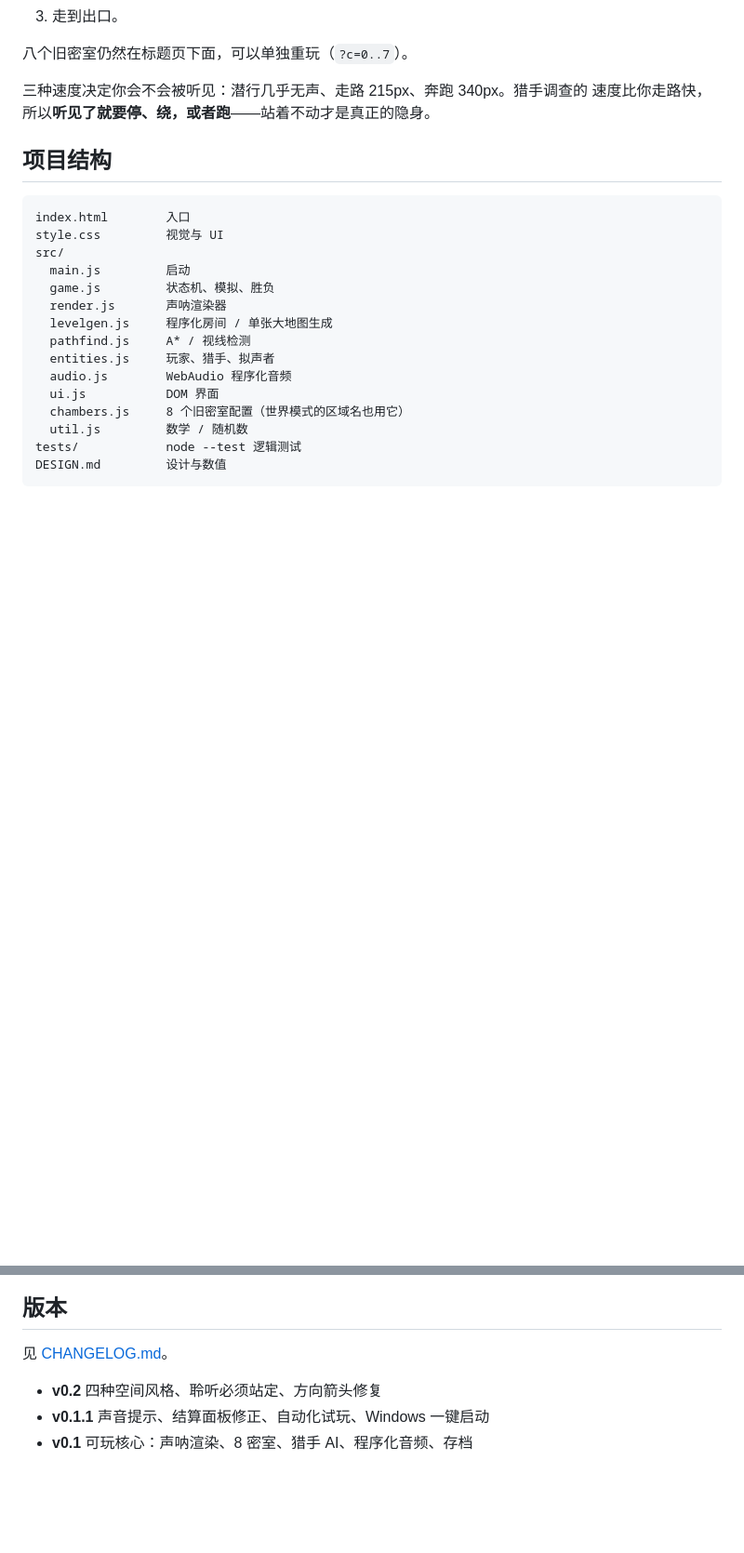
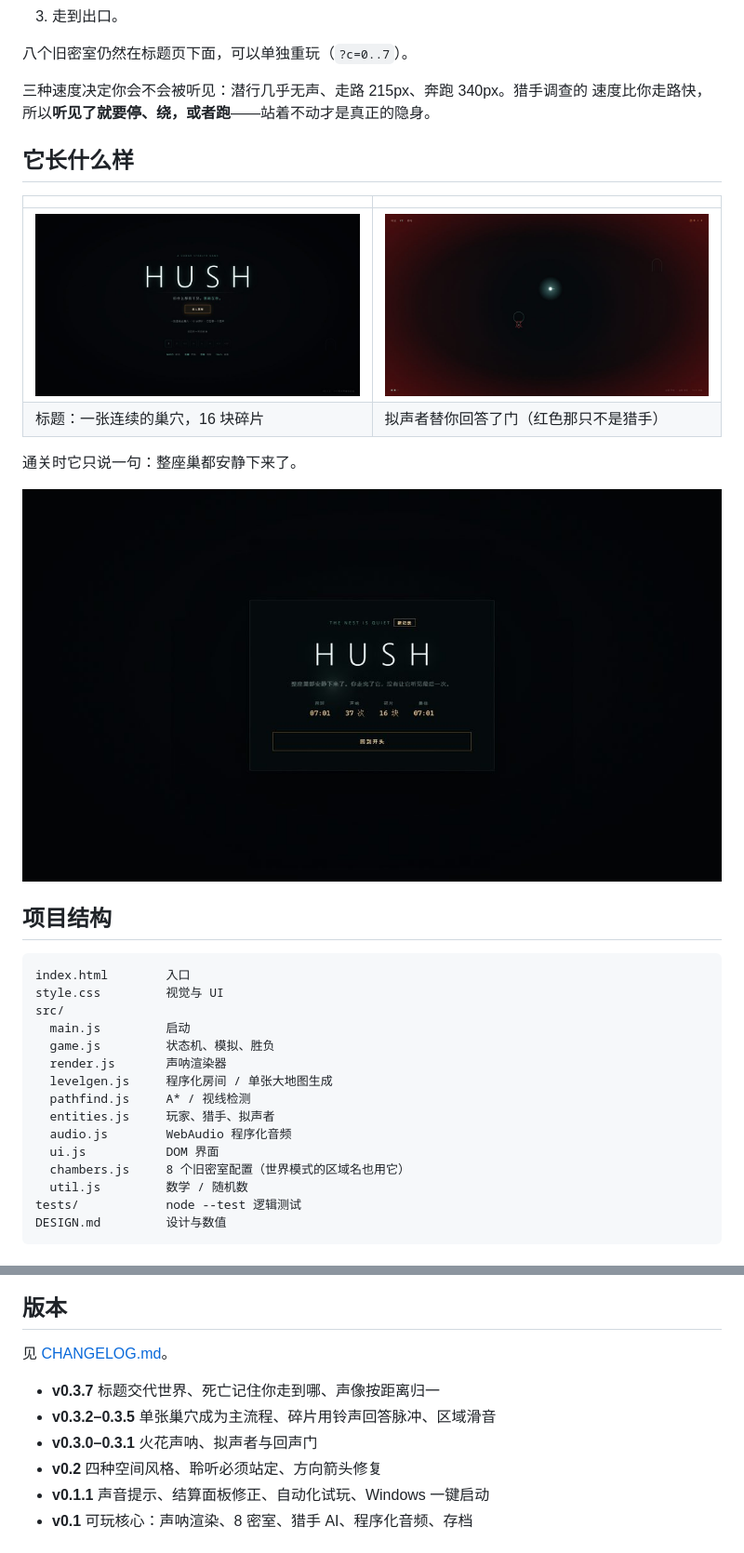
Before and after one commit to easier-cn/EARSHOT, a Markdown page: README.md, 2 parts joined by grey strips. Shown at 93% size. GitHub-like rendering; pictures changed too: docs/img/echo.jpg (added), docs/img/ending.jpg (added), docs/img/title.jpg (added); blank space fills up the shorter version.

````diff
--- a/README.md
+++ b/README.md
@@ -48,6 +52,17 @@ python -m http.server 8080 --bind 127.0.0.1
 三种速度决定你会不会被听见：潜行几乎无声、走路 215px、奔跑 340px。猎手调查的
 速度比你走路快，所以**听见了就要停、绕，或者跑**——站着不动才是真正的隐身。
 
+## 它长什么样
+
+| | |
+|---|---|
+| ![标题](docs/img/title.jpg) | ![回声](docs/img/echo.jpg) |
+| 标题：一张连续的巢穴，16 块碎片 | 拟声者替你回答了门（红色那只不是猎手） |
+
+通关时它只说一句：整座巢都安静下来了。
+
+![结算](docs/img/ending.jpg)
+
 ## 项目结构
 
 ```
@@ -86,6 +101,9 @@ npm run serve       # 本地服务器
 
 见 [CHANGELOG.md](CHANGELOG.md)。
 
+- **v0.3.7** 标题交代世界、死亡记住你走到哪、声像按距离归一
+- **v0.3.2–0.3.5** 单张巢穴成为主流程、碎片用铃声回答脉冲、区域滑音
+- **v0.3.0–0.3.1** 火花声呐、拟声者与回声门
 - **v0.2** 四种空间风格、聆听必须站定、方向箭头修复
 - **v0.1.1** 声音提示、结算面板修正、自动化试玩、Windows 一键启动
 - **v0.1** 可玩核心：声呐渲染、8 密室、猎手 AI、程序化音频、存档
````
Also changed, not shown: other parts of README.md (+4 -0 lines), DESIGN.md (+12 -9 lines), docs/img/sonar.jpg (added).
